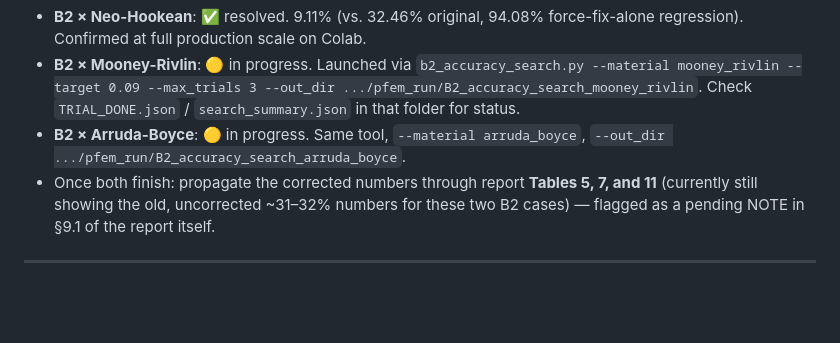
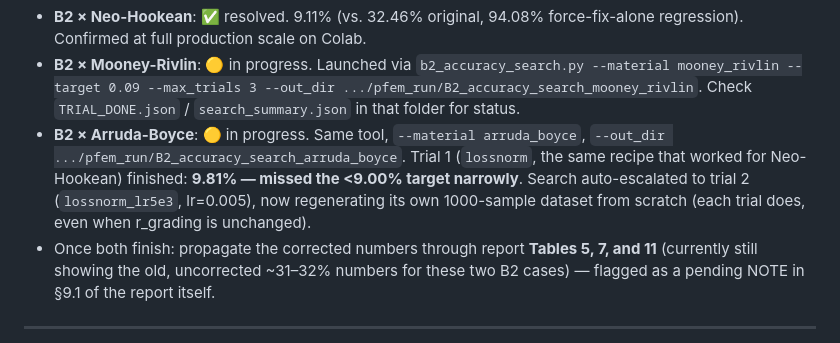
Before and after one commit to SUHIBAMRO/OMAR, a Markdown page: PROJECT_STATUS.md, the part around the change. Rendered like a GitHub page; blank space fills up the shorter version.

Commit message:
Update status: Arruda-Boyce trial 1 result (9.81%, missed target)
Co-Authored-By: Claude Sonnet 5 <noreply@anthropic.com>
Claude-Session: https://claude.ai/code/session_01HX6Lr5YENQbEkvto9y2AB8

```diff
--- a/PROJECT_STATUS.md
+++ b/PROJECT_STATUS.md
@@ -83,6 +83,10 @@ gradient conditioning.
   `TRIAL_DONE.json` / `search_summary.json` in that folder for status.
 - **B2 × Arruda-Boyce**: 🟡 in progress. Same tool,
   `--material arruda_boyce`, `--out_dir .../pfem_run/B2_accuracy_search_arruda_boyce`.
+  Trial 1 (`lossnorm`, the same recipe that worked for Neo-Hookean) finished:
+  **9.81% — missed the <9.00% target narrowly**. Search auto-escalated to
+  trial 2 (`lossnorm_lr5e3`, lr=0.005), now regenerating its own 1000-sample
+  dataset from scratch (each trial does, even when r_grading is unchanged).
 - Once both finish: propagate the corrected numbers through report **Tables
   5, 7, and 11** (currently still showing the old, uncorrected ~31–32%
   numbers for these two B2 cases) — flagged as a pending NOTE in §9.1 of
```
